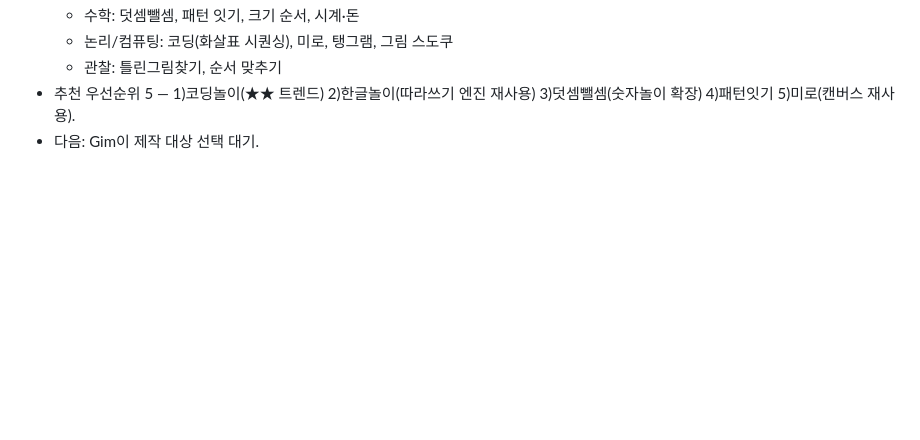
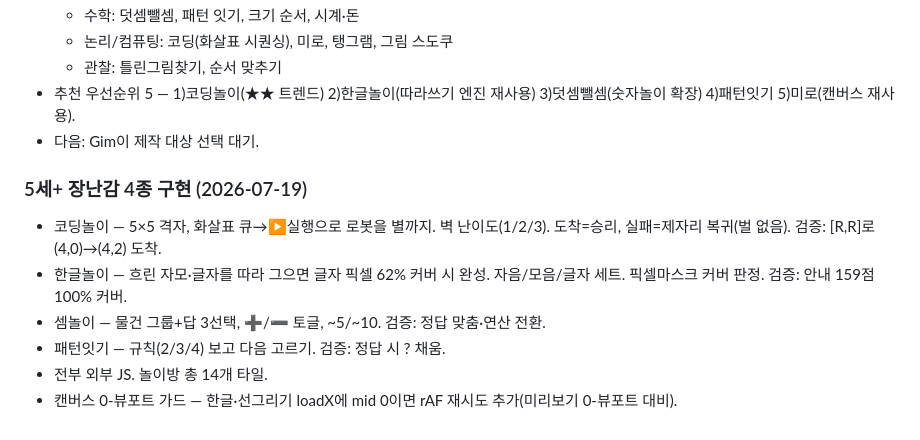
Before and after one commit to gimaxax77-sys/Kids01, a Markdown page: research.md, the part around the change. Drawn GitHub-style; blank space fills up the shorter version.

Commit message:
research: 5세+ 4종 구현 기록
Co-Authored-By: Claude Opus 4.8 <noreply@anthropic.com>

```diff
--- a/research.md
+++ b/research.md
@@ -301,3 +301,11 @@ sort 게임 정보 조사·브리핑. (Gim 선택: 둘 다 = 유아 교육용
   - 관찰: 틀린그림찾기, 순서 맞추기
 - 추천 우선순위 5 — 1)코딩놀이(★★ 트렌드) 2)한글놀이(따라쓰기 엔진 재사용) 3)덧셈뺄셈(숫자놀이 확장) 4)패턴잇기 5)미로(캔버스 재사용).
 - 다음: Gim이 제작 대상 선택 대기.
+
+### 5세+ 장난감 4종 구현 (2026-07-19)
+- 코딩놀이 — 5×5 격자, 화살표 큐→▶실행으로 로봇을 별까지. 벽 난이도(1/2/3). 도착=승리, 실패=제자리 복귀(벌 없음). 검증: [R,R]로 (4,0)→(4,2) 도착.
+- 한글놀이 — 흐린 자모·글자를 따라 그으면 글자 픽셀 62% 커버 시 완성. 자음/모음/글자 세트. 픽셀마스크 커버 판정. 검증: 안내 159점 100% 커버.
+- 셈놀이 — 물건 그룹+답 3선택, ➕/➖ 토글, ~5/~10. 검증: 정답 맞춤·연산 전환.
+- 패턴잇기 — 규칙(2/3/4) 보고 다음 고르기. 검증: 정답 시 ? 채움.
+- 전부 외부 JS. 놀이방 총 14개 타일.
+- 캔버스 0-뷰포트 가드 — 한글·선그리기 loadX에 mid 0이면 rAF 재시도 추가(미리보기 0-뷰포트 대비).
```
